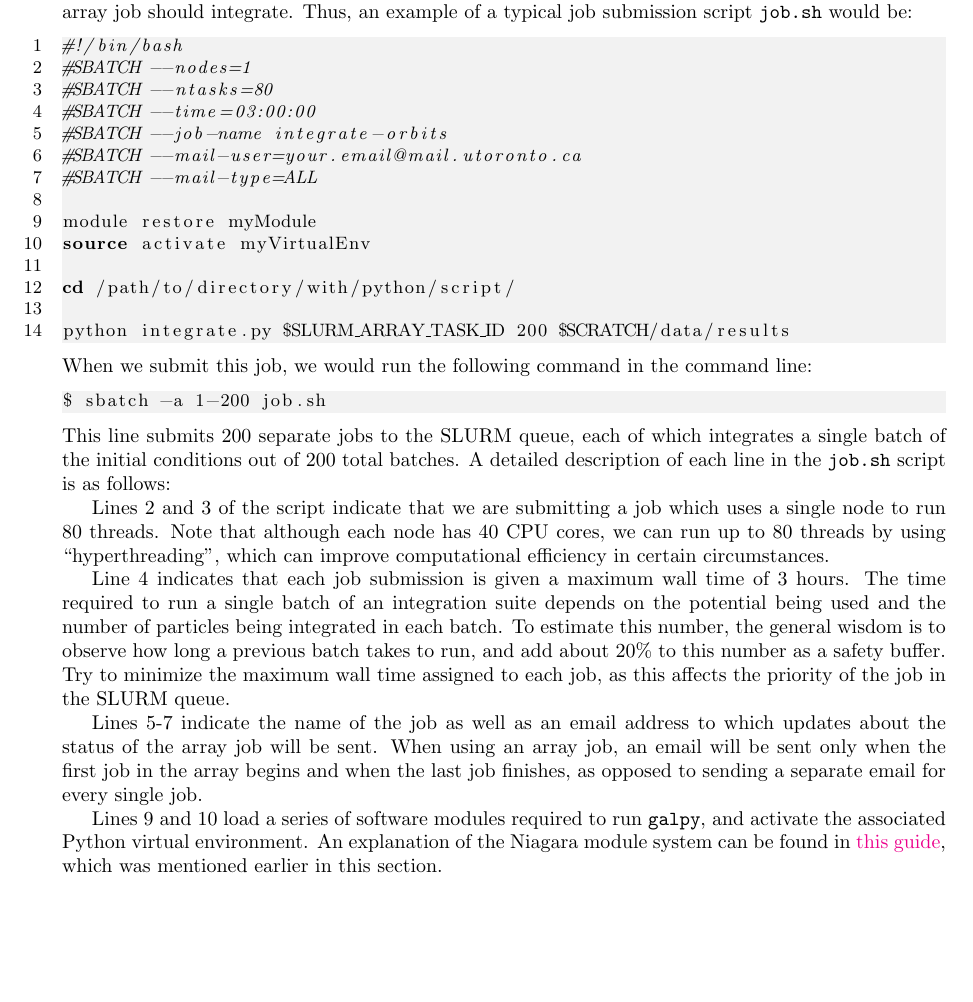
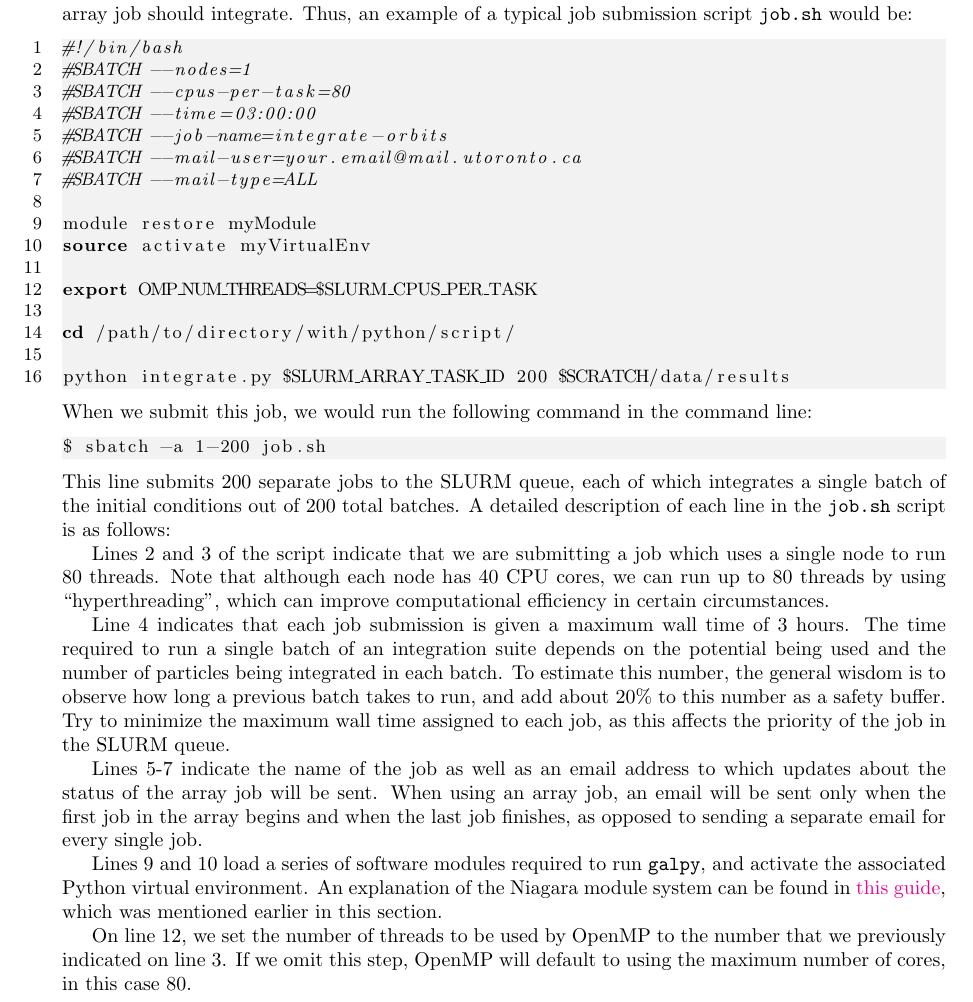
Before and after one commit to mwbub/test-particle-report, a LaTeX document (test_particle_report.tex): part of page 3 of 10, cut so that both start at the same text, the shorter picture padded with empty space. Compiled offline with pdfLaTeX.

Commit message:
Update report to reflect updates to multiorbit

```diff
--- a/test_particle_report.tex
+++ b/test_particle_report.tex
@@ -76,14 +76,16 @@ The reason why we use command line arguments to divide the initial conditions is
 \begin{lstlisting}[language=bash, numbers=left]
 #!/bin/bash
 #SBATCH --nodes=1
-#SBATCH --ntasks=80
+#SBATCH --cpus-per-task=80
 #SBATCH --time=03:00:00
-#SBATCH --job-name integrate-orbits
+#SBATCH --job-name=integrate-orbits
 #SBATCH --mail-user=your.email@mail.utoronto.ca
 #SBATCH --mail-type=ALL
 
 module restore myModule
 source activate myVirtualEnv
+
+export OMP_NUM_THREADS=$SLURM_CPUS_PER_TASK
 
 cd /path/to/directory/with/python/script/
 
@@ -103,7 +105,9 @@ Lines 5-7 indicate the name of the job as well as an email address to which upda
 
 Lines 9 and 10 load a series of software modules required to run \texttt{galpy}, and activate the associated Python virtual environment. An explanation of the Niagara module system can be found in \href{https://github.com/mwbub/scinet-setup}{this guide}, which was mentioned earlier in this section.
 
-Finally, the remaining lines are used to submit the actual integration script. Note that we pass the current array index to the script via the aforementioned \texttt{\$SLURM\_ARRAY\_TASK\_ID} variable. The remaining two script parameters are the same as explained above.
+On line 12, we set the number of threads to be used by OpenMP to the number that we previously indicated on line 3. If we omit this step, OpenMP will default to using the maximum number of cores, in this case 80.
+
+Finally, the remaining lines are used to run the actual integration script. Note that on line 16, we pass the current array index to the script via the aforementioned \texttt{\$SLURM\_ARRAY\_TASK\_ID} variable. The remaining two command line arguments are the same as explained above.
 
 Once this array job completes, 200 separate folders named \texttt{batch1}, \texttt{batch2}, \texttt{batch3}, etc., will be contained in the \texttt{\$SCRATCH/data/results} directory. Each of these batch folders will contain several files representing the results of the integration at each time step for that batch of initial conditions. For instance, if there are 100 time steps in total, then the \texttt{batch1} will contain 100 files named \texttt{batch1\_0.fits}, \texttt{batch1\_1.fits}, $\ldots$, \texttt{batch1\_99.fits}, where \texttt{batch1\_0.fits} represents the first time step (i.e., the initial conditions) and \texttt{batch1\_99.fits} represents the final time step of the first batch. Each individual \texttt{.fits} file will contain 7 columns named \texttt{R}, \texttt{phi}, \texttt{z}, \texttt{vR}, \texttt{vT}, \texttt{vz}, and \texttt{t}, where the first 6 columns represent the Galactocentric cylindrical coordinates, and the last column represents the time. All values are given in \texttt{galpy}'s internal units. You can easily combine each batch together by concatenating the appropriate \texttt{.fits} files to each other, for instance by using \texttt{astropy}'s \texttt{Table} class or some other \texttt{.fits} reader to concatenate \texttt{batch1\_0.fits}, \texttt{batch2\_0.fits}, \texttt{batch3\_0.fits}, etc., and performing a similar procedure for the other time steps.
 
```
Also changed, not shown: test_particle_report.tex (10 more changed lines).
